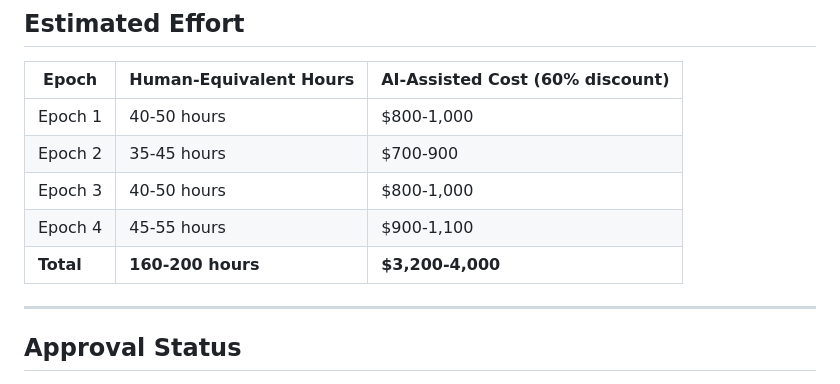
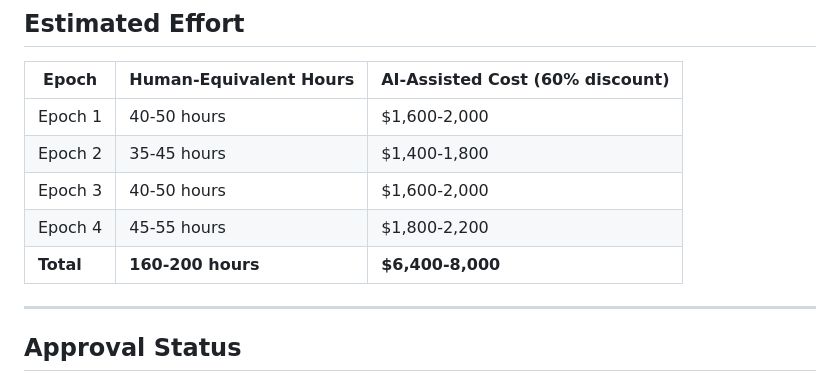
Before and after one commit to nestorwheelock/fleetflow, a Markdown page: planning/SPEC_SUMMARY.md, the part around the change. Drawn GitHub-style.

```diff
--- a/planning/SPEC_SUMMARY.md
+++ b/planning/SPEC_SUMMARY.md
@@ -197,11 +197,11 @@
 
 | Epoch | Human-Equivalent Hours | AI-Assisted Cost (60% discount) |
 |-------|------------------------|--------------------------------|
-| Epoch 1 | 40-50 hours | $800-1,000 |
-| Epoch 2 | 35-45 hours | $700-900 |
-| Epoch 3 | 40-50 hours | $800-1,000 |
-| Epoch 4 | 45-55 hours | $900-1,100 |
-| **Total** | **160-200 hours** | **$3,200-4,000** |
+| Epoch 1 | 40-50 hours | $1,600-2,000 |
+| Epoch 2 | 35-45 hours | $1,400-1,800 |
+| Epoch 3 | 40-50 hours | $1,600-2,000 |
+| Epoch 4 | 45-55 hours | $1,800-2,200 |
+| **Total** | **160-200 hours** | **$6,400-8,000** |
 
 ---
 
```
Also changed, not shown: README.md (+5 -5 lines).
